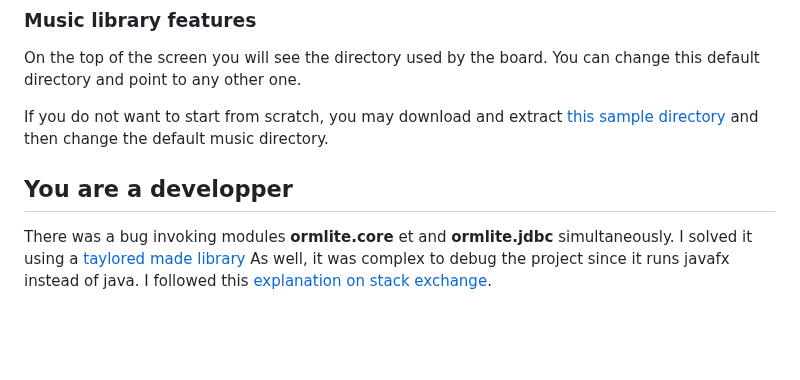
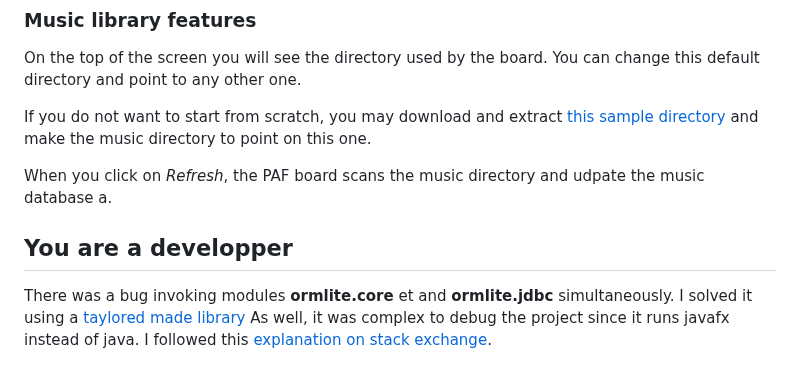
Before and after one commit to fournip1/JPAFBOARD, a Markdown page: README.md, the part around the change. Drawn GitHub-style; blank space fills up the shorter version.

Commit message:
README.md updated from https://stackedit.io/

```diff
--- a/README.md
+++ b/README.md
@@ -53,8 +53,9 @@ If you want to desinstall it, run:
 
 On the top of the screen you will see the directory used by the board. You can change this default directory and point to any other one.
 
-If you do not want to start from scratch, you may download and extract [this sample directory](/installers/sample.zip) and then change the default music directory.
+If you do not want to start from scratch, you may download and extract [this sample directory](/installers/sample.zip) and make the music directory to point on this one.
 
+When you click on *Refresh*, the PAF board scans the music directory and udpate the music database a.
 
 
 ## You are a developper
@@ -63,6 +64,6 @@ I solved it using a [taylored made library](https://jitpack.io/#com.gitlab.grrfe
 As well, it was complex to debug the project since it runs javafx instead of java.
 I followed this [explanation on stack exchange](https://stackoverflow.com/questions/56197372/i-cant-debug-an-application-using-netbeans-11-with-javafx-12/56207033#56207033).
 <!--stackedit_data:
-eyJoaXN0b3J5IjpbLTE2MTMxMzg1NjksLTEyNzEwNjk1MzEsOT
+eyJoaXN0b3J5IjpbLTE0Nzg0NTc1OTMsLTEyNzEwNjk1MzEsOT
 gzNzQ5OTMwLDE5OTQ3MTQzMDQsNDg0OTEyNzMxXX0=
 -->
```
